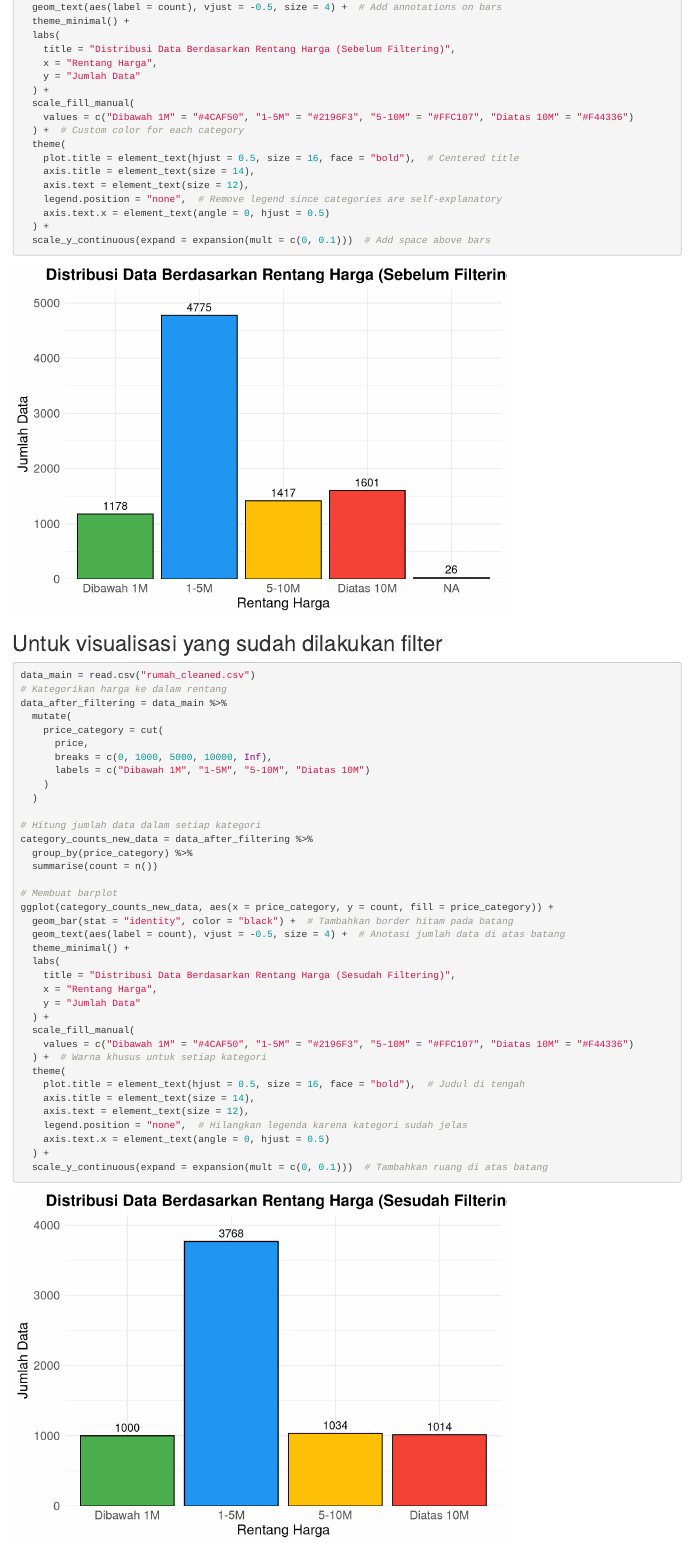
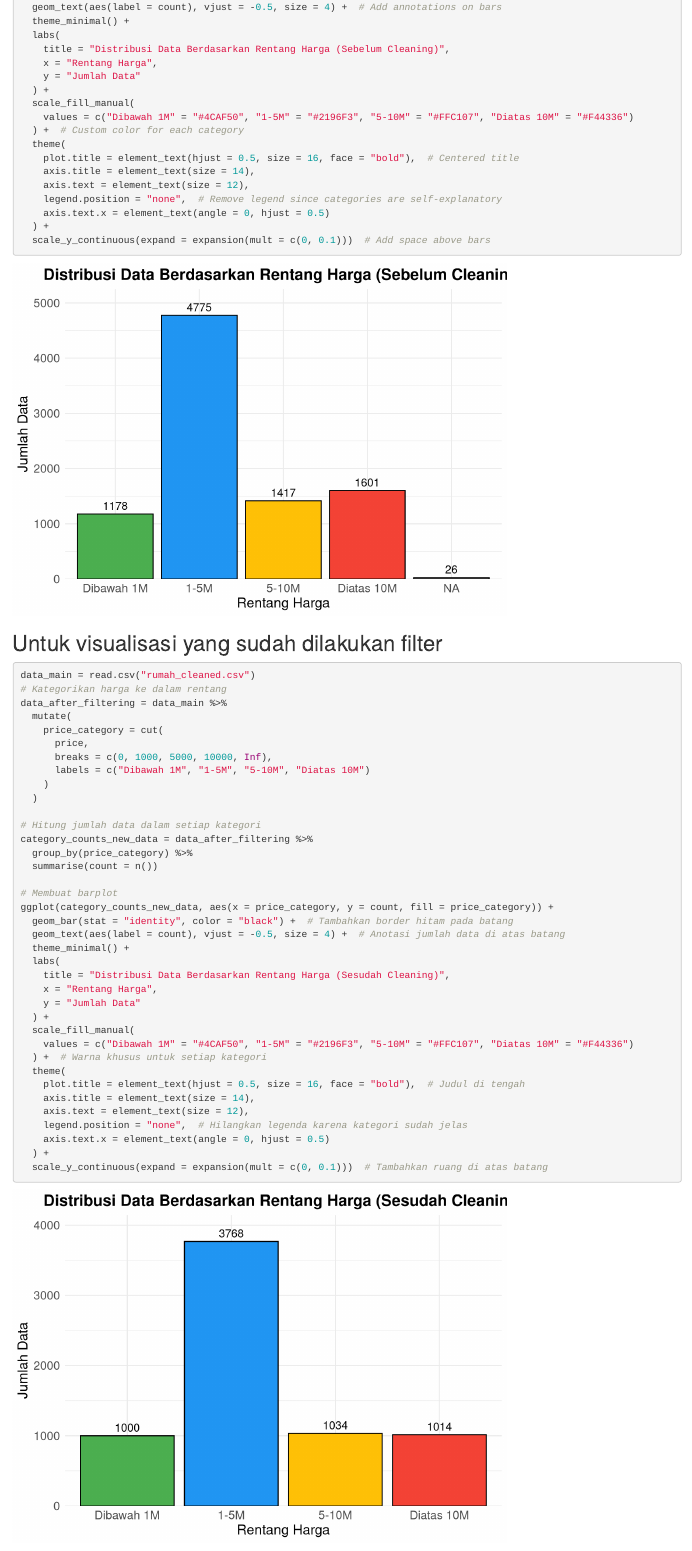
Before and after one commit to haloYusuf/project_akhir_data_science, an R Markdown document (Final Project DS.Rmd): the page in a window 1100 px wide, from 2790 px down. Rendered offline with R 4.5, knitr and Pandoc, with nearby package versions.

Commit message:
Update: Bismillah Fix

```diff
--- a/Final Project DS.Rmd
+++ b/Final Project DS.Rmd
@@ -70,7 +70,7 @@ ggplot(category_counts, aes(x = price_category, y = count, fill = price_category
   geom_text(aes(label = count), vjust = -0.5, size = 4) +  # Add annotations on bars
   theme_minimal() +
   labs(
-    title = "Distribusi Data Berdasarkan Rentang Harga (Sebelum Filtering)",
+    title = "Distribusi Data Berdasarkan Rentang Harga (Sebelum Cleaning)",
     x = "Rentang Harga",
     y = "Jumlah Data"
   ) +
@@ -111,7 +111,7 @@ ggplot(category_counts_new_data, aes(x = price_category, y = count, fill = price
   geom_text(aes(label = count), vjust = -0.5, size = 4) +  # Anotasi jumlah data di atas batang
   theme_minimal() +
   labs(
-    title = "Distribusi Data Berdasarkan Rentang Harga (Sesudah Filtering)",
+    title = "Distribusi Data Berdasarkan Rentang Harga (Sesudah Cleaning)",
     x = "Rentang Harga",
     y = "Jumlah Data"
   ) +
```
Also changed, not shown: Laporan TA Data Science 123220019_123220028_123220031.pdf.
